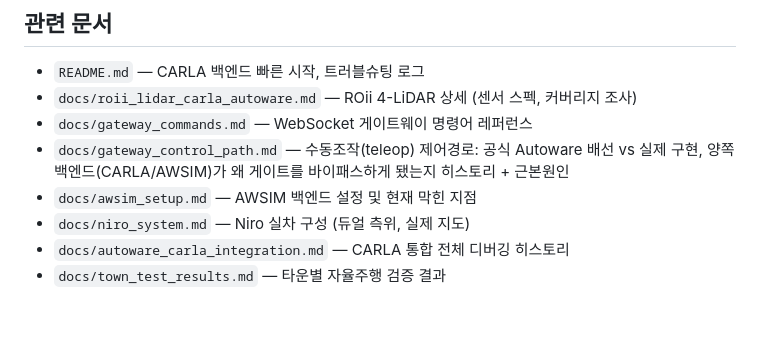
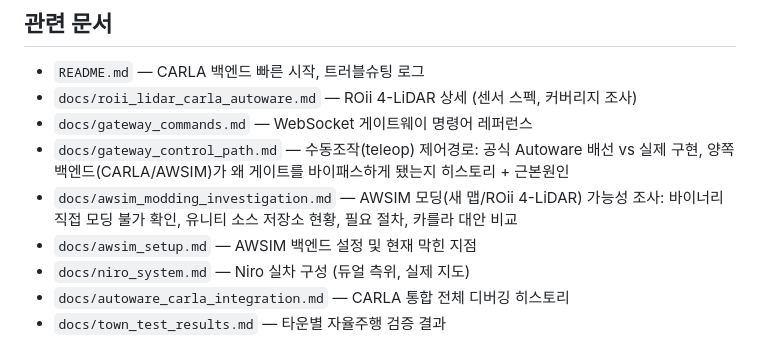
Before and after one commit to hwkim3330/autoware, a Markdown page: docs/architecture.md, the part around the change. Drawn GitHub-style; blank space fills up the shorter version.

```diff
--- a/docs/architecture.md
+++ b/docs/architecture.md
@@ -119,6 +119,8 @@ AWSIM은 `run.sh`에 연결되어 있지 않고 `scripts/run_awsim.sh`를 직접
 - `docs/gateway_commands.md` — WebSocket 게이트웨이 명령어 레퍼런스
 - `docs/gateway_control_path.md` — 수동조작(teleop) 제어경로: 공식 Autoware 배선 vs 실제
   구현, 양쪽 백엔드(CARLA/AWSIM)가 왜 게이트를 바이패스하게 됐는지 히스토리 + 근본원인
+- `docs/awsim_modding_investigation.md` — AWSIM 모딩(새 맵/ROii 4-LiDAR) 가능성 조사:
+  바이너리 직접 모딩 불가 확인, 유니티 소스 저장소 현황, 필요 절차, 카를라 대안 비교
 - `docs/awsim_setup.md` — AWSIM 백엔드 설정 및 현재 막힌 지점
 - `docs/niro_system.md` — Niro 실차 구성 (듀얼 측위, 실제 지도)
 - `docs/autoware_carla_integration.md` — CARLA 통합 전체 디버깅 히스토리
```
Also changed, not shown: docs/awsim_modding_investigation.md (added, +121 -0 lines), docs/awsim_setup.md (+4 -26 lines).
